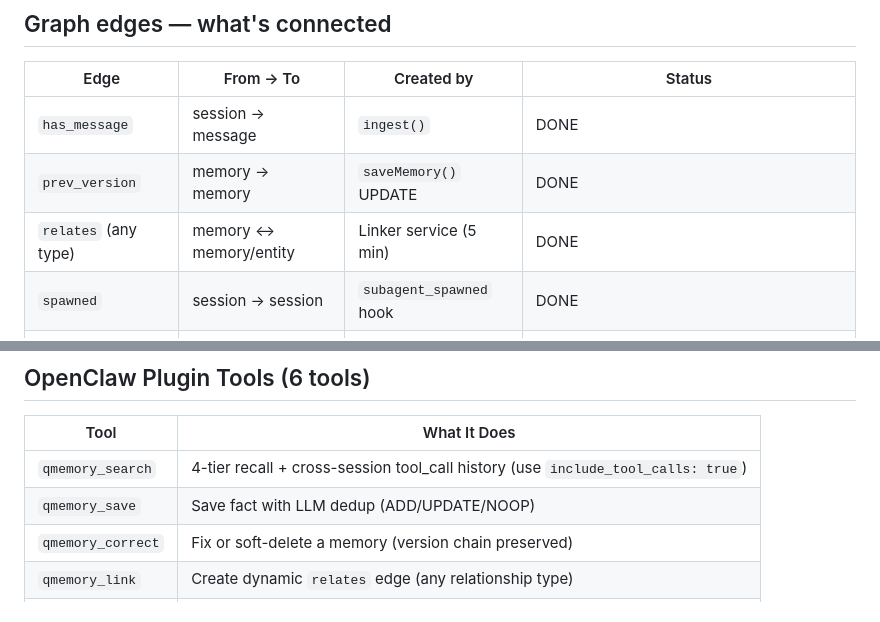
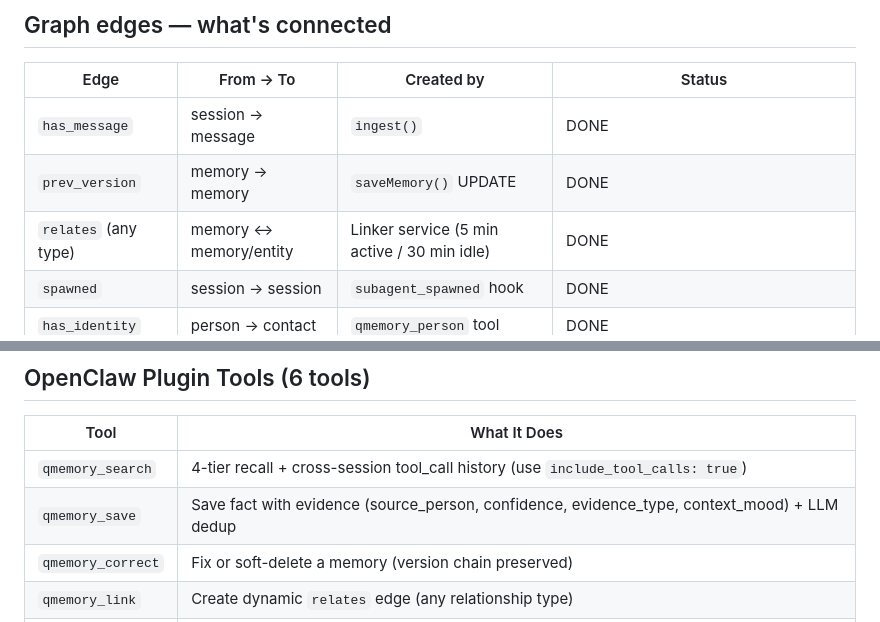
Before and after one commit to QusaiiSaleem/qmemory, a Markdown page: CLAUDE.md, 2 parts joined by grey strips. Rendered like a GitHub page.

```diff
--- a/CLAUDE.md
+++ b/CLAUDE.md
@@ -75,7 +75,7 @@ No agent action needed. The tree builds itself.
 |------|-----------|-----------|--------|
 | `has_message` | session → message | `ingest()` | DONE |
 | `prev_version` | memory → memory | `saveMemory()` UPDATE | DONE |
-| `relates` (any type) | memory ↔ memory/entity | Linker service (5 min) | DONE |
+| `relates` (any type) | memory ↔ memory/entity | Linker service (5 min active / 30 min idle) | DONE |
 | `spawned` | session → session | `subagent_spawned` hook | DONE |
 | `has_identity` | person → contact | `qmemory_person` tool | DONE |
 | `extracted_from` | memory → message | — | NOT POSSIBLE — OpenClaw doesn't pass message IDs to compact/afterTurn |
@@ -195,7 +183,7 @@ Schema file: `schema/qmemory.surql`
 | Tool | What It Does |
 |------|-------------|
 | `qmemory_search` | 4-tier recall + cross-session tool_call history (use `include_tool_calls: true`) |
-| `qmemory_save` | Save fact with LLM dedup (ADD/UPDATE/NOOP) |
+| `qmemory_save` | Save fact with evidence (source_person, confidence, evidence_type, context_mood) + LLM dedup |
 | `qmemory_correct` | Fix or soft-delete a memory (version chain preserved) |
 | `qmemory_link` | Create dynamic `relates` edge (any relationship type) |
 | `qmemory_import` | Import a .md file into the graph (for migration) |
```
Also changed, not shown: other parts of CLAUDE.md (+15 -27 lines).
